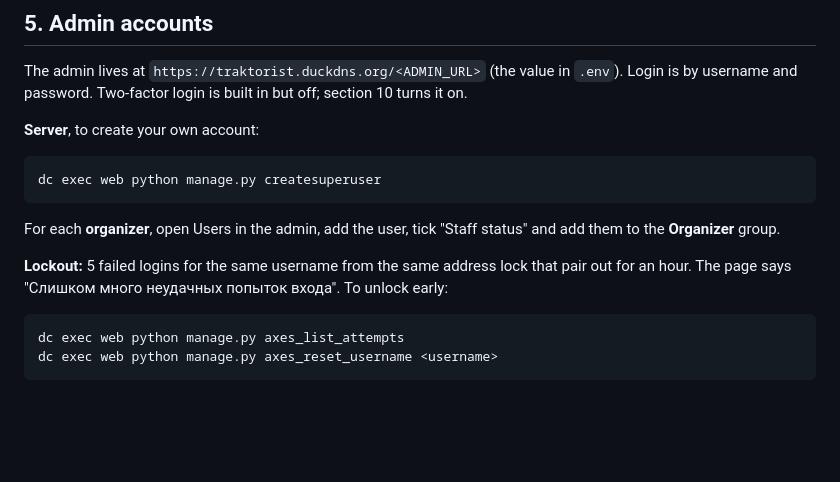
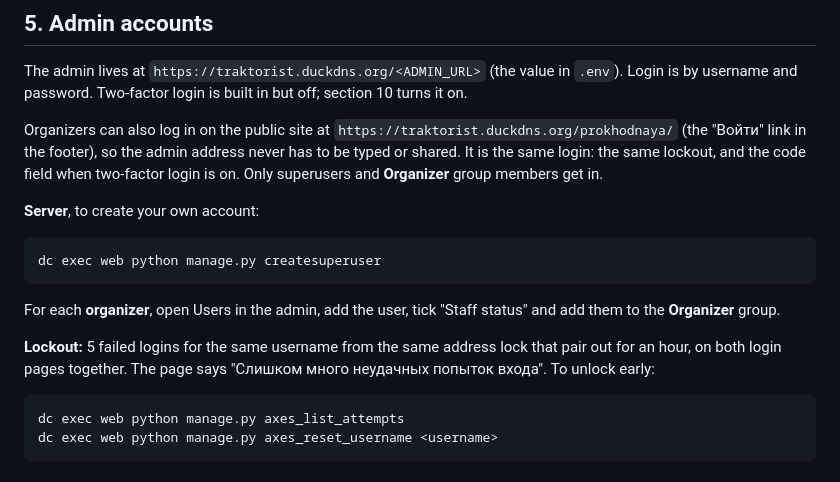
Before and after one commit to nickita14/traktorist-club, a Markdown page: docs/deploy.md, the part around the change. GitHub-like rendering; blank space fills up the shorter version.

````diff
--- a/docs/deploy.md
+++ b/docs/deploy.md
@@ -314,6 +314,8 @@ No email is configured for Let's Encrypt: it no longer sends expiry notices, and
 
 The admin lives at `https://traktorist.duckdns.org/<ADMIN_URL>` (the value in `.env`). Login is by username and password. Two-factor login is built in but off; section 10 turns it on.
 
+Organizers can also log in on the public site at `https://traktorist.duckdns.org/prokhodnaya/` (the "Войти" link in the footer), so the admin address never has to be typed or shared. It is the same login: the same lockout, and the code field when two-factor login is on. Only superusers and **Organizer** group members get in.
+
 **Server**, to create your own account:
 
 ```bash
@@ -322,7 +324,7 @@ dc exec web python manage.py createsuperuser
 
 For each **organizer**, open Users in the admin, add the user, tick "Staff status" and add them to the **Organizer** group.
 
-**Lockout:** 5 failed logins for the same username from the same address lock that pair out for an hour. The page says "Слишком много неудачных попыток входа". To unlock early:
+**Lockout:** 5 failed logins for the same username from the same address lock that pair out for an hour, on both login pages together. The page says "Слишком много неудачных попыток входа". To unlock early:
 
 ```bash
 dc exec web python manage.py axes_list_attempts
````
Also changed, not shown: README.md (+1 -1 lines).
